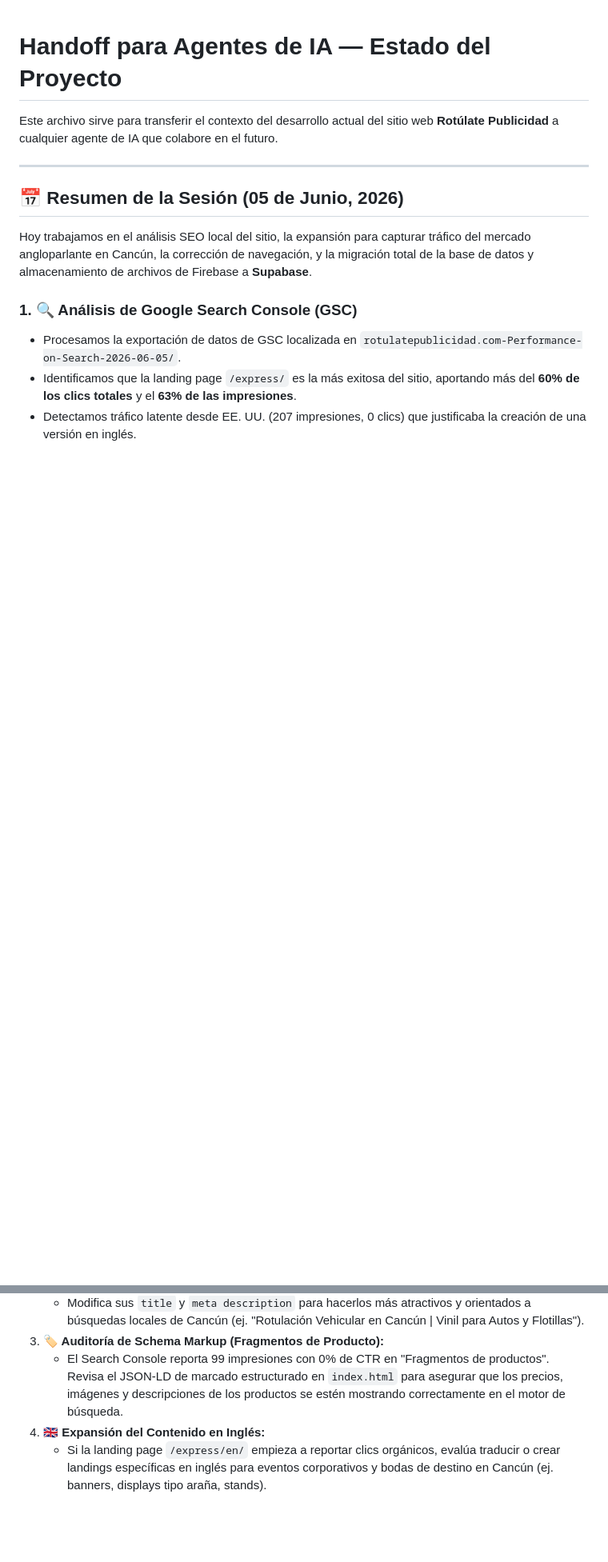
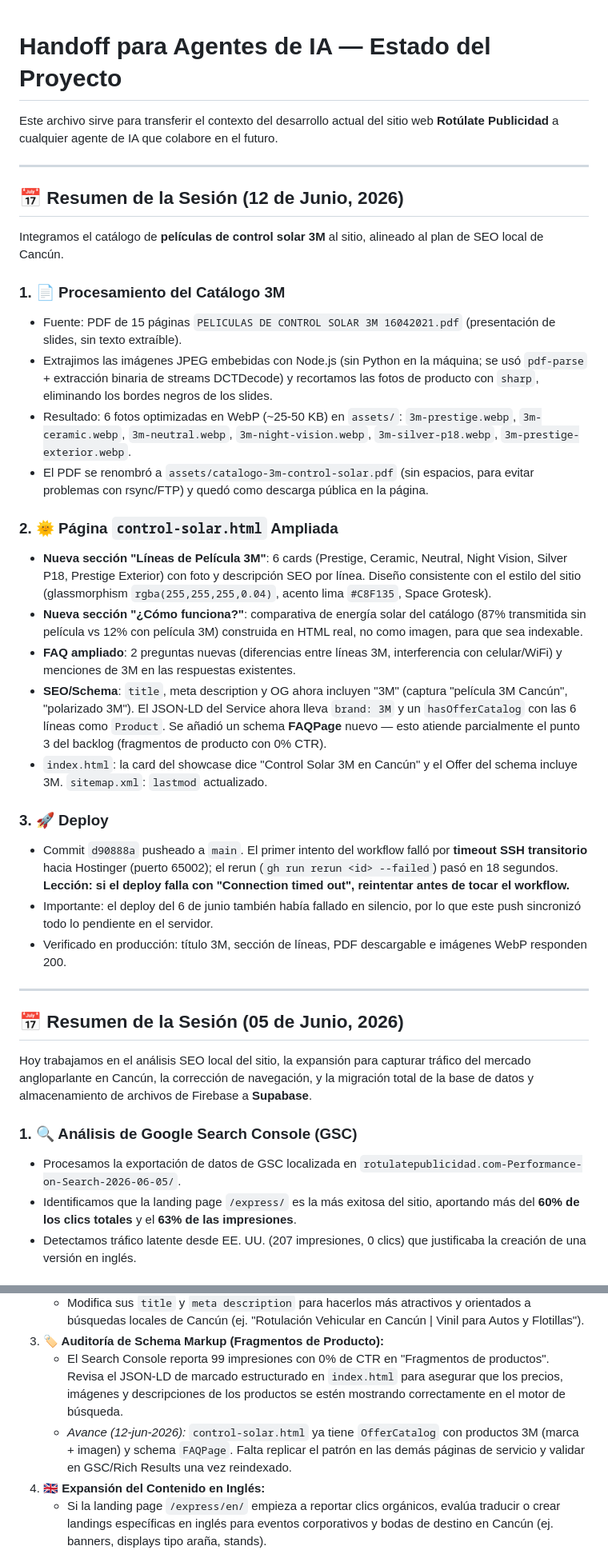
Before and after one commit to omarellano/rotulate-publicidad-website, a Markdown page: agents.md, 2 parts joined by grey strips. Shown at 80% size. Drawn GitHub-style; blank space fills up the shorter version.

```diff
--- a/agents.md
+++ b/agents.md
@@ -1,6 +1,30 @@
 # Handoff para Agentes de IA — Estado del Proyecto
 
 Este archivo sirve para transferir el contexto del desarrollo actual del sitio web **Rotúlate Publicidad** a cualquier agente de IA que colabore en el futuro.
+
+---
+
+## 📅 Resumen de la Sesión (12 de Junio, 2026)
+
+Integramos el catálogo de **películas de control solar 3M** al sitio, alineado al plan de SEO local de Cancún.
+
+### 1. 📄 Procesamiento del Catálogo 3M
+* Fuente: PDF de 15 páginas `PELICULAS DE CONTROL SOLAR 3M 16042021.pdf` (presentación de slides, sin texto extraíble).
+* Extrajimos las imágenes JPEG embebidas con Node.js (sin Python en la máquina; se usó `pdf-parse` + extracción binaria de streams DCTDecode) y recortamos las fotos de producto con `sharp`, eliminando los bordes negros de los slides.
+* Resultado: 6 fotos optimizadas en WebP (~25-50 KB) en `assets/`: `3m-prestige.webp`, `3m-ceramic.webp`, `3m-neutral.webp`, `3m-night-vision.webp`, `3m-silver-p18.webp`, `3m-prestige-exterior.webp`.
+* El PDF se renombró a `assets/catalogo-3m-control-solar.pdf` (sin espacios, para evitar problemas con rsync/FTP) y quedó como descarga pública en la página.
+
+### 2. 🌞 Página `control-solar.html` Ampliada
+* **Nueva sección "Líneas de Película 3M"**: 6 cards (Prestige, Ceramic, Neutral, Night Vision, Silver P18, Prestige Exterior) con foto y descripción SEO por línea. Diseño consistente con el estilo del sitio (glassmorphism `rgba(255,255,255,0.04)`, acento lima `#C8F135`, Space Grotesk).
+* **Nueva sección "¿Cómo funciona?"**: comparativa de energía solar del catálogo (87% transmitida sin película vs 12% con película 3M) construida en HTML real, no como imagen, para que sea indexable.
+* **FAQ ampliado**: 2 preguntas nuevas (diferencias entre líneas 3M, interferencia con celular/WiFi) y menciones de 3M en las respuestas existentes.
+* **SEO/Schema**: `title`, meta description y OG ahora incluyen "3M" (captura "película 3M Cancún", "polarizado 3M"). El JSON-LD del Service ahora lleva `brand: 3M` y un `hasOfferCatalog` con las 6 líneas como `Product`. Se añadió un schema **FAQPage** nuevo — esto atiende parcialmente el punto 3 del backlog (fragmentos de producto con 0% CTR).
+* `index.html`: la card del showcase dice "Control Solar 3M en Cancún" y el Offer del schema incluye 3M. `sitemap.xml`: `lastmod` actualizado.
+
+### 3. 🚀 Deploy
+* Commit `d90888a` pusheado a `main`. El primer intento del workflow falló por **timeout SSH transitorio** hacia Hostinger (puerto 65002); el rerun (`gh run rerun <id> --failed`) pasó en 18 segundos. **Lección: si el deploy falla con "Connection timed out", reintentar antes de tocar el workflow.**
+* Importante: el deploy del 6 de junio también había fallado en silencio, por lo que este push sincronizó todo lo pendiente en el servidor.
+* Verificado en producción: título 3M, sección de líneas, PDF descargable e imágenes WebP responden 200.
 
 ---
 
@@ -66,5 +90,6 @@ Si vas a continuar trabajando en este proyecto, te sugerimos enfocarte en las si
    * Modifica sus `title` y `meta description` para hacerlos más atractivos y orientados a búsquedas locales de Cancún (ej. "Rotulación Vehicular en Cancún | Vinil para Autos y Flotillas").
 3. **🏷️ Auditoría de Schema Markup (Fragmentos de Producto):**
    * El Search Console reporta 99 impresiones con 0% de CTR en "Fragmentos de productos". Revisa el JSON-LD de marcado estructurado en `index.html` para asegurar que los precios, imágenes y descripciones de los productos se estén mostrando correctamente en el motor de búsqueda.
+   * *Avance (12-jun-2026):* `control-solar.html` ya tiene `OfferCatalog` con productos 3M (marca + imagen) y schema `FAQPage`. Falta replicar el patrón en las demás páginas de servicio y validar en GSC/Rich Results una vez reindexado.
 4. **🇬🇧 Expansión del Contenido en Inglés:**
    * Si la landing page `/express/en/` empieza a reportar clics orgánicos, evalúa traducir o crear landings específicas en inglés para eventos corporativos y bodas de destino en Cancún (ej. banners, displays tipo araña, stands).
```
Also changed, not shown: other parts of agents.md (+2 -2 lines), CLAUDE.md (+20 -13 lines).
